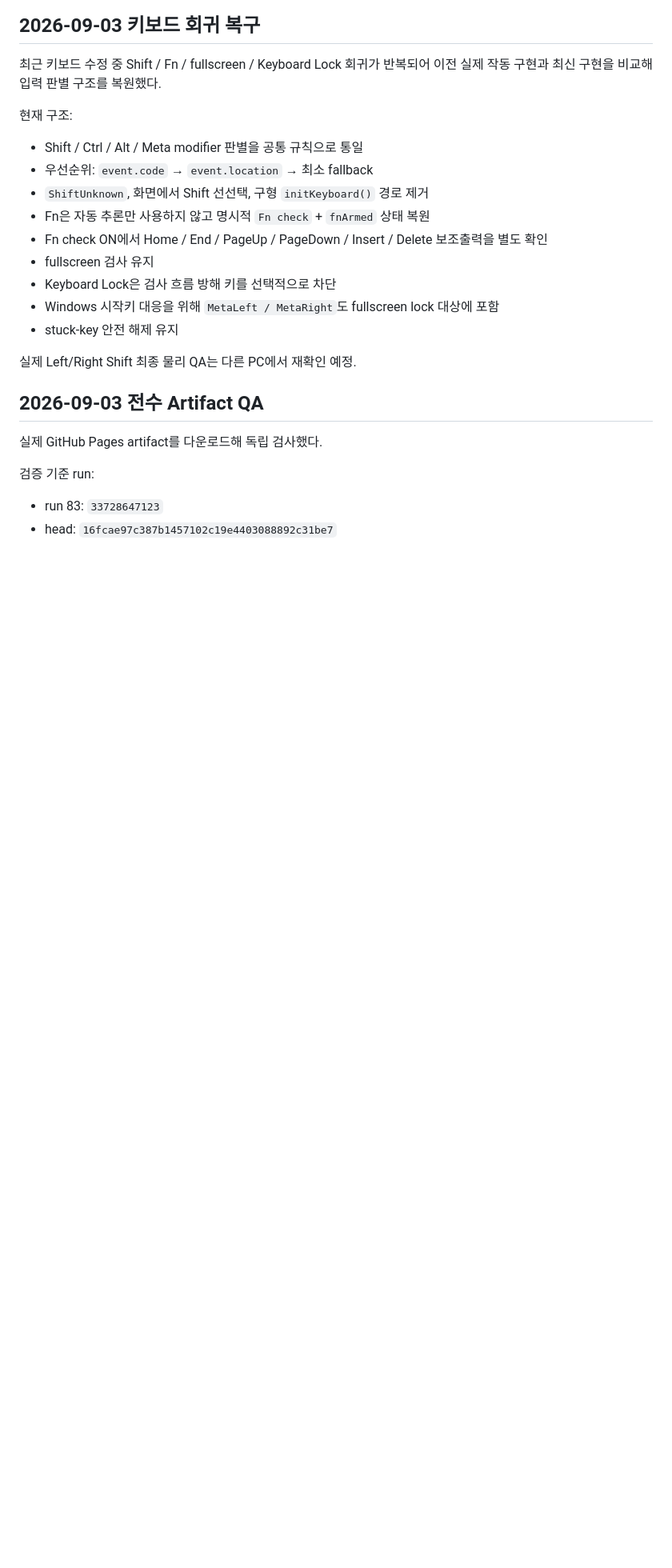
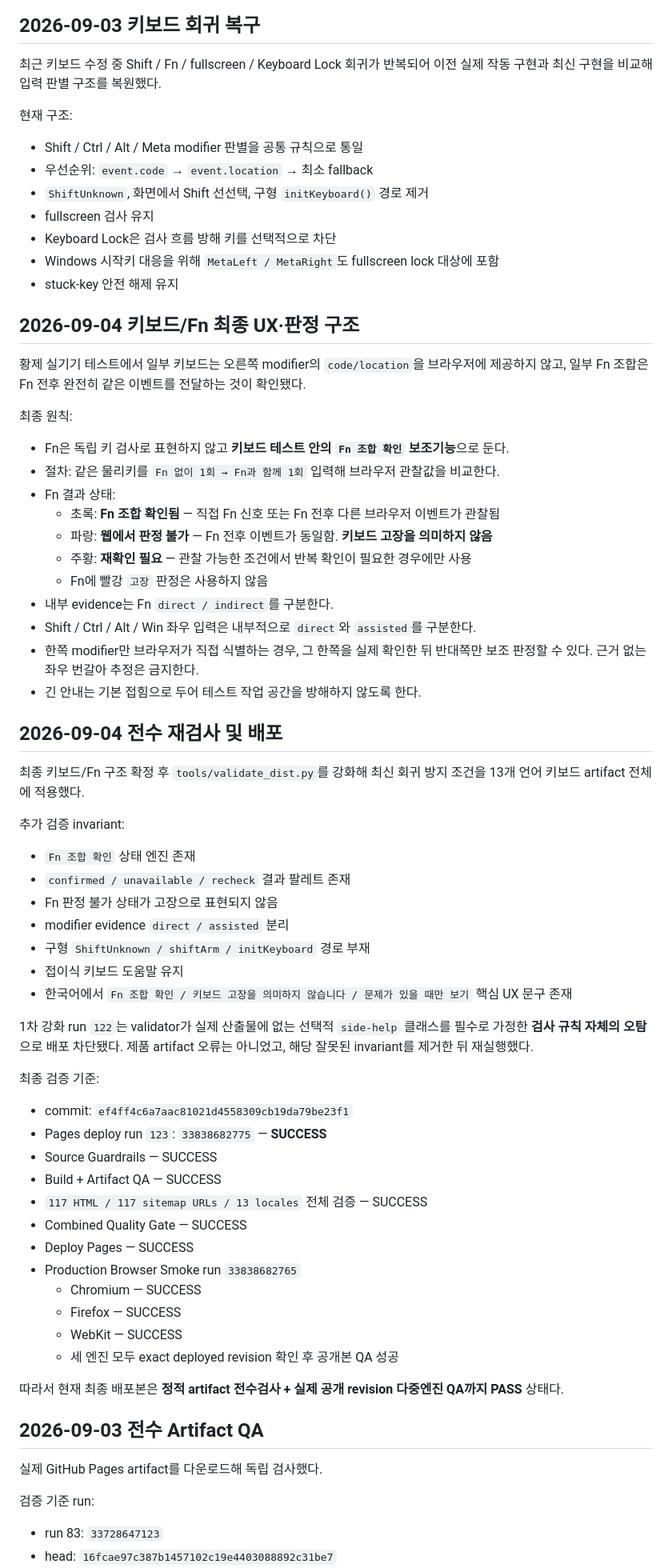
Before and after one commit to gsh4124-cyber/pc-checkup, a Markdown page: PROJECT_STATUS.md, the part around one of its changes. Shown at 80% size. GitHub-like rendering; blank space fills up the shorter version.

Commit message:
Sync DEVICE CHECKUP status after full keyboard audit

```diff
--- a/PROJECT_STATUS.md
+++ b/PROJECT_STATUS.md
@@ -61,14 +62,58 @@ PC 6종:
 - Shift / Ctrl / Alt / Meta modifier 판별을 공통 규칙으로 통일
 - 우선순위: `event.code` → `event.location` → 최소 fallback
 - `ShiftUnknown`, 화면에서 Shift 선선택, 구형 `initKeyboard()` 경로 제거
-- Fn은 자동 추론만 사용하지 않고 명시적 `Fn check` + `fnArmed` 상태 복원
-- Fn check ON에서 Home / End / PageUp / PageDown / Insert / Delete 보조출력을 별도 확인
 - fullscreen 검사 유지
 - Keyboard Lock은 검사 흐름 방해 키를 선택적으로 차단
 - Windows 시작키 대응을 위해 `MetaLeft / MetaRight`도 fullscreen lock 대상에 포함
 - stuck-key 안전 해제 유지
 
-실제 Left/Right Shift 최종 물리 QA는 다른 PC에서 재확인 예정.
+## 2026-09-04 키보드/Fn 최종 UX·판정 구조
+
+황제 실기기 테스트에서 일부 키보드는 오른쪽 modifier의 `code/location`을 브라우저에 제공하지 않고, 일부 Fn 조합은 Fn 전후 완전히 같은 이벤트를 전달하는 것이 확인됐다.
+
+최종 원칙:
+- Fn은 독립 키 검사로 표현하지 않고 **키보드 테스트 안의 `Fn 조합 확인` 보조기능**으로 둔다.
+- 절차: 같은 물리키를 `Fn 없이 1회 → Fn과 함께 1회` 입력해 브라우저 관찰값을 비교한다.
+- Fn 결과 상태:
+  - 초록: **Fn 조합 확인됨** — 직접 Fn 신호 또는 Fn 전후 다른 브라우저 이벤트가 관찰됨
+  - 파랑: **웹에서 판정 불가** — Fn 전후 이벤트가 동일함. **키보드 고장을 의미하지 않음**
+  - 주황: **재확인 필요** — 관찰 가능한 조건에서 반복 확인이 필요한 경우에만 사용
+  - Fn에 빨강 `고장` 판정은 사용하지 않음
+- 내부 evidence는 Fn `direct / indirect`를 구분한다.
+- Shift / Ctrl / Alt / Win 좌우 입력은 내부적으로 `direct`와 `assisted`를 구분한다.
+- 한쪽 modifier만 브라우저가 직접 식별하는 경우, 그 한쪽을 실제 확인한 뒤 반대쪽만 보조 판정할 수 있다. 근거 없는 좌우 번갈아 추정은 금지한다.
+- 긴 안내는 기본 접힘으로 두어 테스트 작업 공간을 방해하지 않도록 한다.
+
+## 2026-09-04 전수 재검사 및 배포
+
+최종 키보드/Fn 구조 확정 후 `tools/validate_dist.py`를 강화해 최신 회귀 방지 조건을 13개 언어 키보드 artifact 전체에 적용했다.
+
+추가 검증 invariant:
+- `Fn 조합 확인` 상태 엔진 존재
+- `confirmed / unavailable / recheck` 결과 팔레트 존재
+- Fn 판정 불가 상태가 고장으로 표현되지 않음
+- modifier evidence `direct / assisted` 분리
+- 구형 `ShiftUnknown / shiftArm / initKeyboard` 경로 부재
+- 접이식 키보드 도움말 유지
+- 한국어에서 `Fn 조합 확인 / 키보드 고장을 의미하지 않습니다 / 문제가 있을 때만 보기` 핵심 UX 문구 존재
+
+1차 강화 run `122`는 validator가 실제 산출물에 없는 선택적 `side-help` 클래스를 필수로 가정한 **검사 규칙 자체의 오탐**으로 배포 차단됐다. 제품 artifact 오류는 아니었고, 해당 잘못된 invariant를 제거한 뒤 재실행했다.
+
+최종 검증 기준:
+- commit: `ef4ff4c6a7aac81021d4558309cb19da79be23f1`
+- Pages deploy run `123`: `33838682775` — **SUCCESS**
+- Source Guardrails — SUCCESS
+- Build + Artifact QA — SUCCESS
+- `117 HTML / 117 sitemap URLs / 13 locales` 전체 검증 — SUCCESS
+- Combined Quality Gate — SUCCESS
+- Deploy Pages — SUCCESS
+- Production Browser Smoke run `33838682765`
+  - Chromium — SUCCESS
+  - Firefox — SUCCESS
+  - WebKit — SUCCESS
+  - 세 엔진 모두 exact deployed revision 확인 후 공개본 QA 성공
+
+따라서 현재 최종 배포본은 **정적 artifact 전수검사 + 실제 공개 revision 다중엔진 QA까지 PASS** 상태다.
 
 ## 2026-09-03 전수 Artifact QA
 
```
Also changed, not shown: other parts of PROJECT_STATUS.md (+8 -14 lines).
